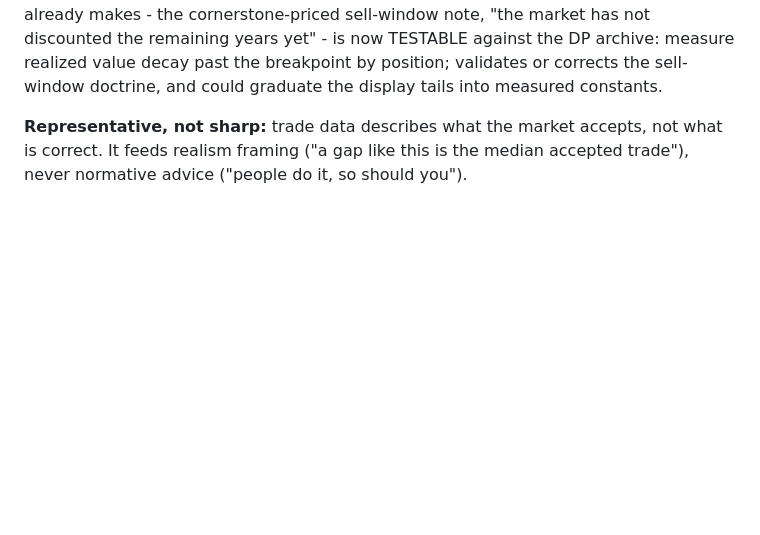
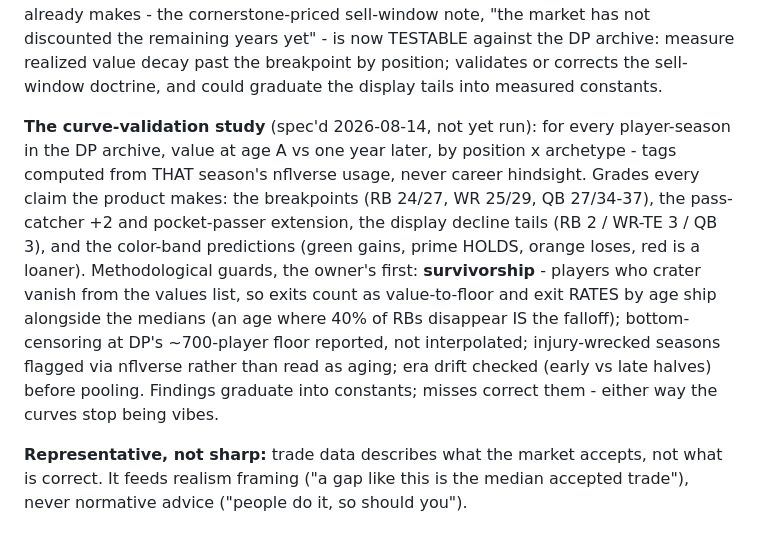
Before and after one commit to calebeurich/fantasy-fanatic, a Markdown page: ROADMAP.md, the part around the change. Drawn GitHub-style; blank space fills up the shorter version.

Commit message:
The curve-validation study gets its spec, survivorship guard first
Every aging claim the product makes - breakpoints, role shifts,
decline tails, color-band predictions - lined up against the DP
archive with the traps named before anyone runs it naively: exits
count as value-to-floor (dropping them makes the surviving freaks look
like the curve), floor-censoring reported, tags computed without
hindsight, injury seasons flagged, era drift checked.

Co-Authored-By: Claude Fable 5 <noreply@anthropic.com>

```diff
--- a/ROADMAP.md
+++ b/ROADMAP.md
@@ -107,6 +107,20 @@ market has not discounted the remaining years yet" - is now TESTABLE against the
 archive: measure realized value decay past the breakpoint by position; validates or
 corrects the sell-window doctrine, and could graduate the display tails into
 measured constants.
+
+**The curve-validation study** (spec'd 2026-08-14, not yet run): for every
+player-season in the DP archive, value at age A vs one year later, by position x
+archetype - tags computed from THAT season's nflverse usage, never career hindsight.
+Grades every claim the product makes: the breakpoints (RB 24/27, WR 25/29, QB
+27/34-37), the pass-catcher +2 and pocket-passer extension, the display decline
+tails (RB 2 / WR-TE 3 / QB 3), and the color-band predictions (green gains, prime
+HOLDS, orange loses, red is a loaner). Methodological guards, the owner's first:
+**survivorship** - players who crater vanish from the values list, so exits count as
+value-to-floor and exit RATES by age ship alongside the medians (an age where 40% of
+RBs disappear IS the falloff); bottom-censoring at DP's ~700-player floor reported,
+not interpolated; injury-wrecked seasons flagged via nflverse rather than read as
+aging; era drift checked (early vs late halves) before pooling. Findings graduate
+into constants; misses correct them - either way the curves stop being vibes.
 
 **Representative, not sharp:** trade data describes what the market accepts, not
 what is correct. It feeds realism framing ("a gap like this is the median
```
